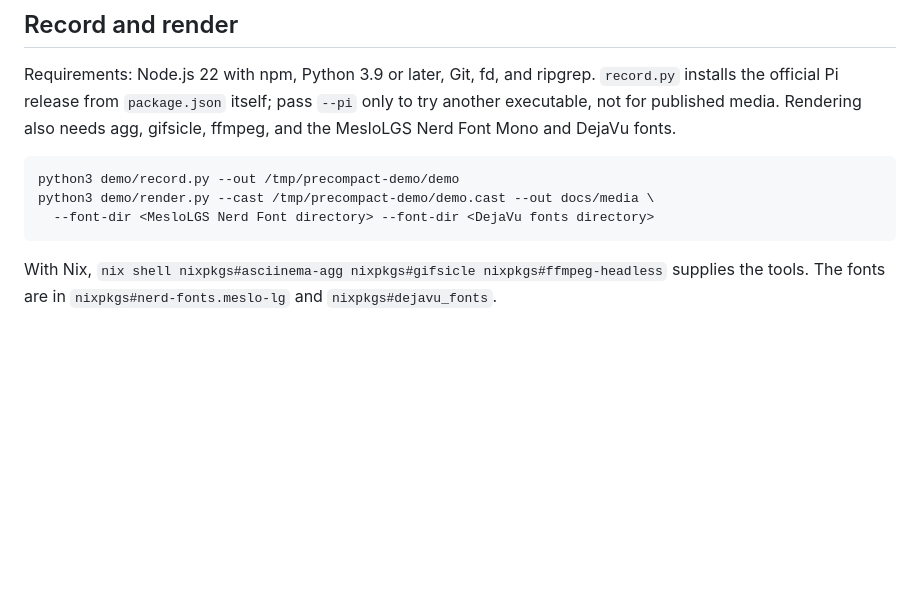
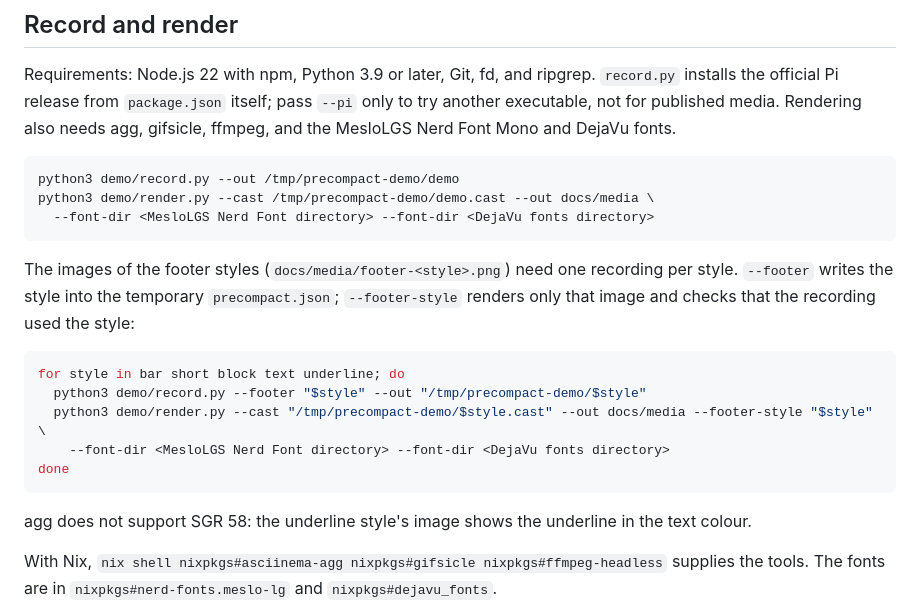
Before and after one commit to patlux/pi-precompact, a Markdown page: demo/README.md, the part around the change. GitHub-like rendering; blank space fills up the shorter version.

````diff
--- a/demo/README.md
+++ b/demo/README.md
@@ -32,6 +32,20 @@ python3 demo/render.py --cast /tmp/precompact-demo/demo.cast --out docs/media \
   --font-dir <MesloLGS Nerd Font directory> --font-dir <DejaVu fonts directory>
 ```
 
+The images of the footer styles (`docs/media/footer-<style>.png`) need one recording per style.
+`--footer` writes the style into the temporary `precompact.json`; `--footer-style` renders only that image
+and checks that the recording used the style:
+
+```sh
+for style in bar short block text underline; do
+  python3 demo/record.py --footer "$style" --out "/tmp/precompact-demo/$style"
+  python3 demo/render.py --cast "/tmp/precompact-demo/$style.cast" --out docs/media --footer-style "$style" \
+    --font-dir <MesloLGS Nerd Font directory> --font-dir <DejaVu fonts directory>
+done
+```
+
+agg does not support SGR 58: the underline style's image shows the underline in the text colour.
+
 With Nix, `nix shell nixpkgs#asciinema-agg nixpkgs#gifsicle nixpkgs#ffmpeg-headless` supplies the tools.
 The fonts are in `nixpkgs#nerd-fonts.meslo-lg` and `nixpkgs#dejavu_fonts`.
 
````
Also changed, not shown: .changeset/20261108-105848-empty.md (added, +2 -0 lines), README.md (+26 -0 lines), docs/media/footer-bar.png (added), docs/media/footer-block.png (added), docs/media/footer-short.png (added), docs/media/footer-text.png (added), docs/media/footer-underline.png (added), 2 other files.
